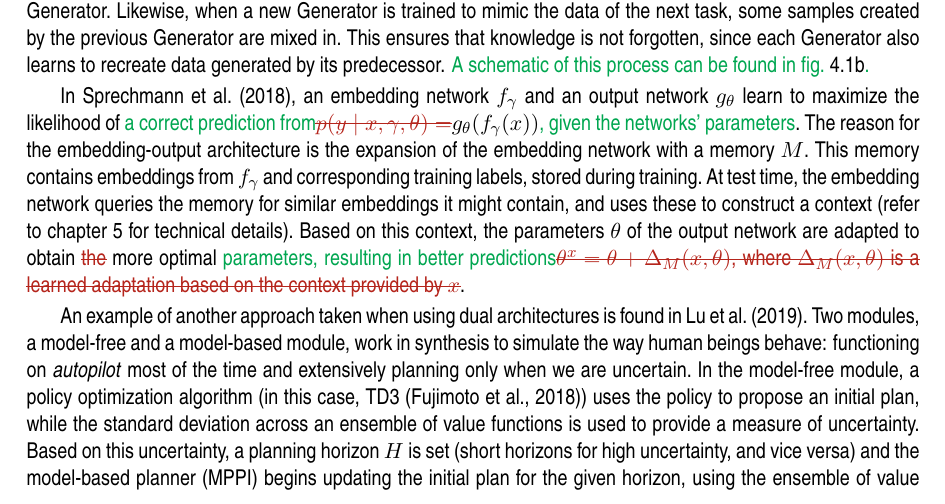
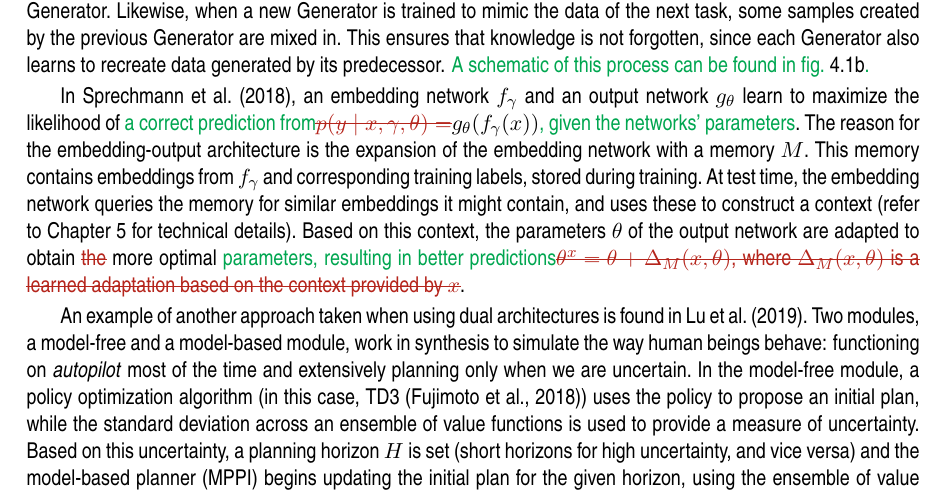
Before and after one commit to Evert-DV/Msc-Lifelong-Learning, a LaTeX thesis (reports/literature-study.tex, which reads reports/Literature study/architectures.tex): part of page 22 of 43, cut so that both start at the same text. Compiled offline with pdfLaTeX.

Commit message:
Final version w/ changes

```diff
--- a/reports/Literature study/architectures.tex
+++ b/reports/Literature study/architectures.tex
@@ -30,7 +30,7 @@ In \textcite{Wang2022}, a knowledge base stores potentially infinite sets of par
 To combat the issue of forgetting previous policies while training on new tasks, a common approach is to store old experiences and intermittently reuse them during the training process of a new policy.\ One downside is that this approach can be very memory-inefficient.\ \textcite{Shin2017} therefore propose a method where a deep generative model, a so-called \emph{Generator}, is trained to mimic the training data provided for a task-solving model called the \emph{Solver}.\ The Solver is then trained on a mix of actual training data and generated samples provided by the Generator.\ Likewise, when a new Generator is trained to mimic the data of the next task, some samples created by the previous Generator are mixed in.\ This ensures that knowledge is not forgotten, since each Generator also learns to recreate data generated by its predecessor.
 \added{A schematic of this process can be found in \cref{fig:DGR}.}
 
-In \textcite{Sprechmann2018}, an embedding network $f_{\gamma}$ and an output network $g_{\theta}$ learn to maximize the likelihood of \replaced{a correct prediction from}{$p(y\mid x, \gamma, \theta) = $}$g_{\theta}(f_{\gamma}(x))$\added{, given the networks' parameters}.\ The reason for the embedding-output architecture is the expansion of the embedding network with a memory $M$.\ This memory contains embeddings from $f_\gamma$ and corresponding training labels, stored during training.\ At test time, the embedding network queries the memory for similar embeddings it might contain, and uses these to construct a context (refer to \cref{ch:storage} for technical details).\ Based on this context, the parameters $\theta$ of the output network are adapted to obtain \deleted{the} more optimal \replaced{parameters, resulting in better predictions}{$\theta^x = \theta + \Delta_{M}(x, \theta)$, where $\Delta_{M}(x, \theta)$ is a learned adaptation based on the context provided by $x$}.
+In \textcite{Sprechmann2018}, an embedding network $f_{\gamma}$ and an output network $g_{\theta}$ learn to maximize the likelihood of \replaced{a correct prediction from}{$p(y\mid x, \gamma, \theta) = $}$g_{\theta}(f_{\gamma}(x))$\added{, given the networks' parameters}.\ The reason for the embedding-output architecture is the expansion of the embedding network with a memory $M$.\ This memory contains embeddings from $f_\gamma$ and corresponding training labels, stored during training.\ At test time, the embedding network queries the memory for similar embeddings it might contain, and uses these to construct a context (refer to \Cref{ch:storage} for technical details).\ Based on this context, the parameters $\theta$ of the output network are adapted to obtain \deleted{the} more optimal \replaced{parameters, resulting in better predictions}{$\theta^x = \theta + \Delta_{M}(x, \theta)$, where $\Delta_{M}(x, \theta)$ is a learned adaptation based on the context provided by $x$}.
 
 \begin{figure}[htb]
     \centering
```
Also changed, not shown: reports/out/literature-study.pdf.
